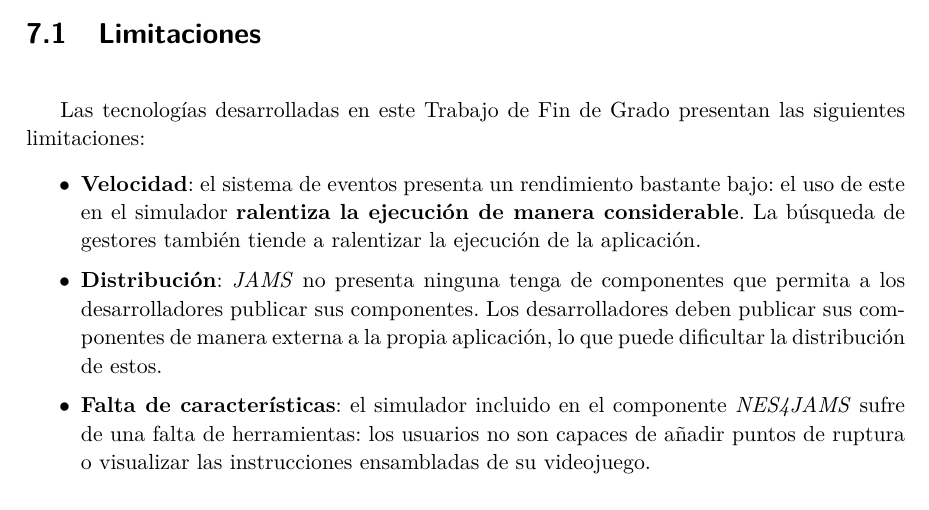
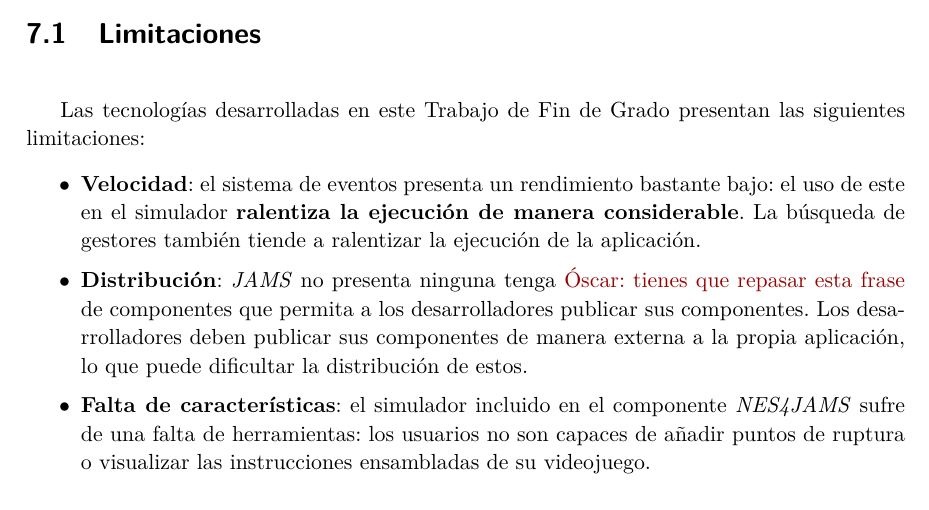
Before and after one commit to gaeqs/TFGVideojuegos, a LaTeX thesis (main.tex, which reads chapters/7-Conclusiones.tex): part of page 48 of 53, cut so that both start at the same text. Compiled offline with pdfLaTeX.

Commit message:
Suggestions and comments for Chapter 7

```diff
--- a/chapters/7-Conclusiones.tex
+++ b/chapters/7-Conclusiones.tex
@@ -36,7 +36,7 @@ de Fin de Grado presentan las siguientes limitaciones:
     La búsqueda de gestores también tiende a ralentizar
     la ejecución de la aplicación.
     \item \textbf{Distribución}: \textit{JAMS} no presenta
-    ninguna tenga de componentes que permita a los desarrolladores
+    ninguna tenga \note{Óscar: tienes que repasar esta frase} de componentes que permita a los desarrolladores
     publicar sus componentes.
     Los desarrolladores deben publicar sus componentes de manera
     externa a la propia aplicación, lo que puede dificultar
```
